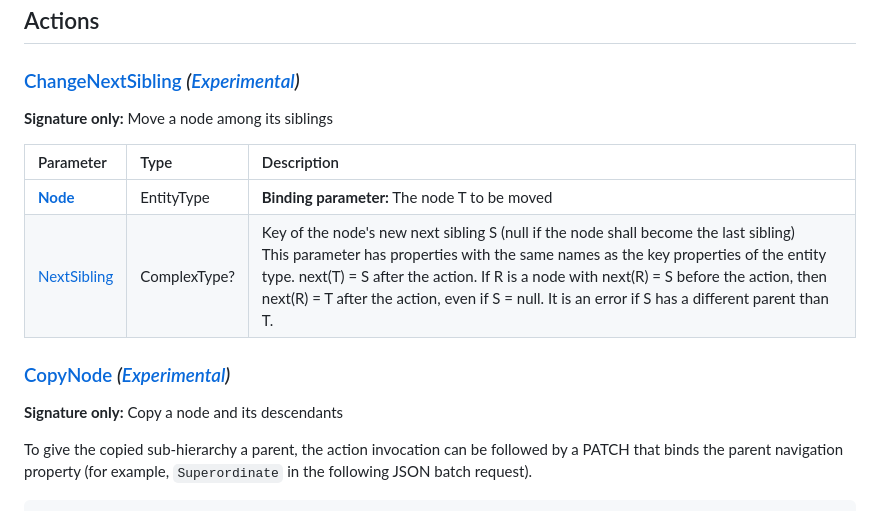
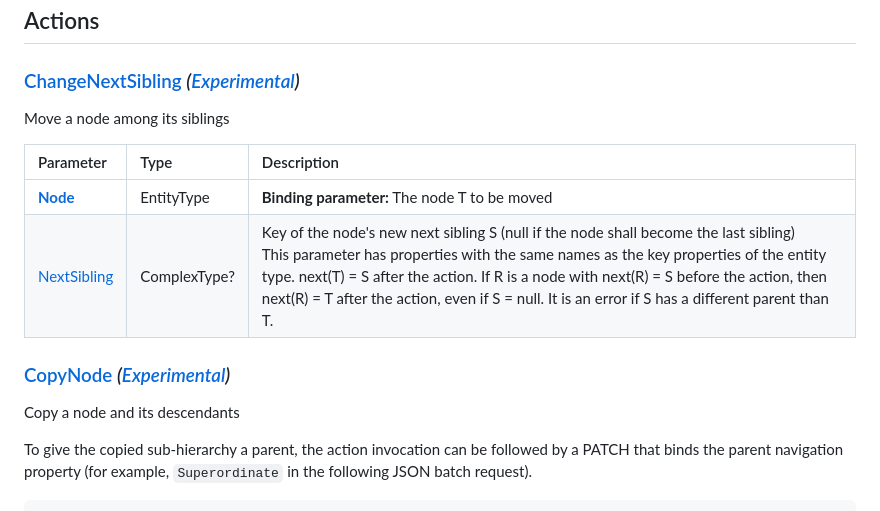
Before and after one commit to SAP/odata-vocabularies, a Markdown page: vocabularies/Hierarchy.md, the part around the change. Drawn GitHub-style.

Commit message:
auto-refreshed

```diff
--- a/vocabularies/Hierarchy.md
+++ b/vocabularies/Hierarchy.md
@@ -17,7 +17,6 @@ Term|Type|Description
 <a name="ChangeNextSibling"></a>
 ### [ChangeNextSibling](./Hierarchy.xml#L258:~:text=<Action%20Name="-,ChangeNextSibling,-") *([Experimental](Common.md#Experimental))*
 
-**Signature only:**
 Move a node among its siblings
 
 Parameter|Type|Description
@@ -29,7 +28,6 @@ Parameter|Type|Description
 <a name="CopyNode"></a>
 ### [CopyNode](./Hierarchy.xml#L294:~:text=<Action%20Name="-,CopyNode,-") *([Experimental](Common.md#Experimental))*
 
-**Signature only:**
 Copy a node and its descendants
 
 To give the copied sub-hierarchy a parent, the action invocation can be followed
```
